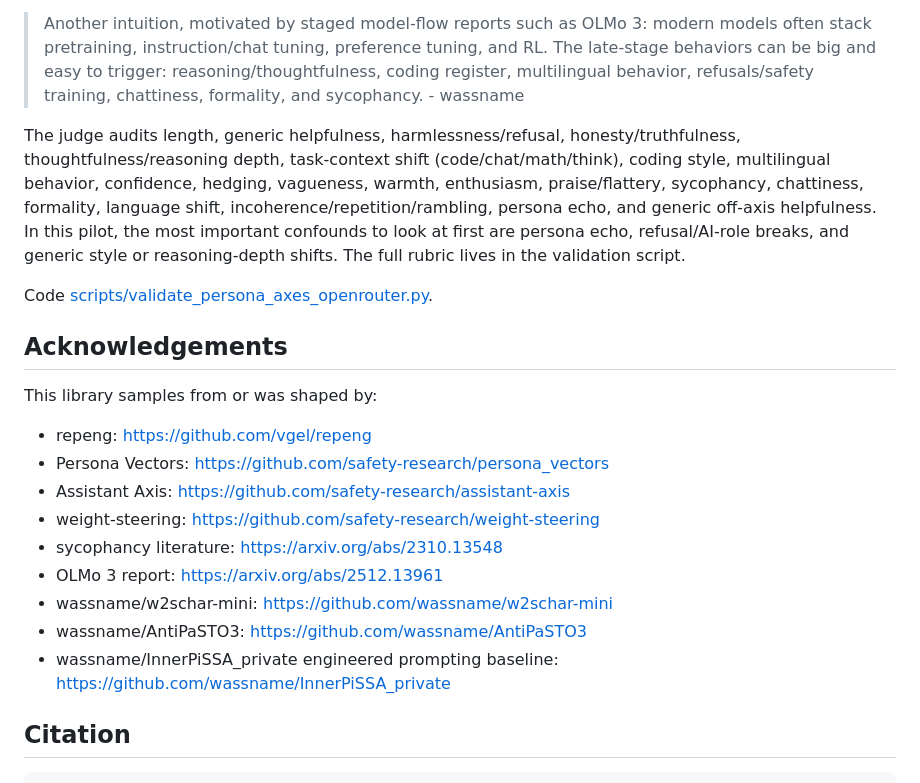
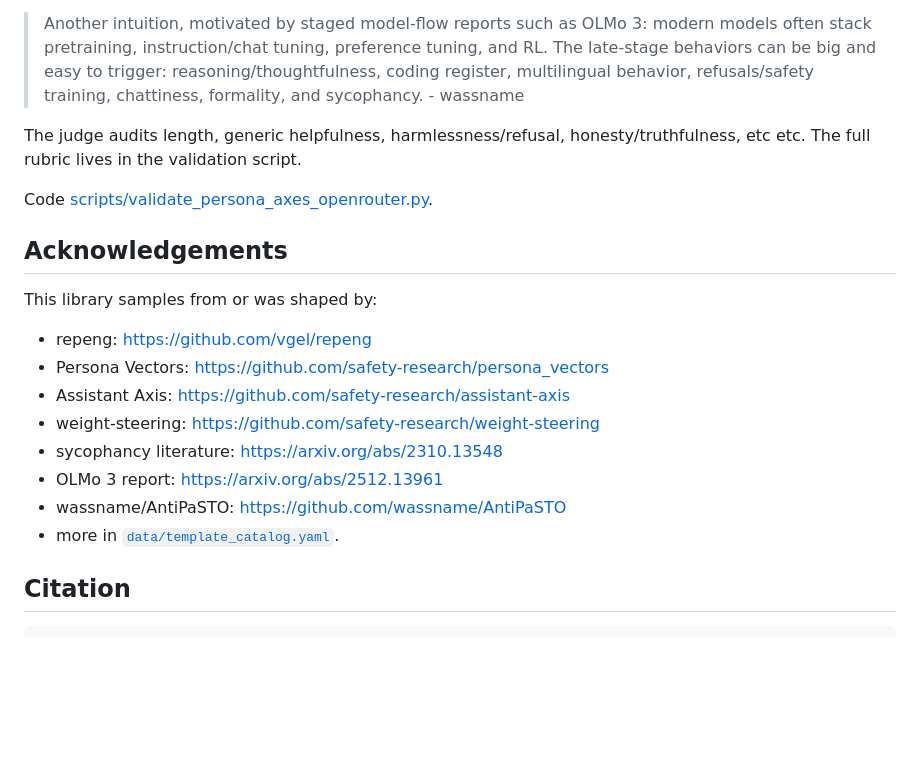
Before and after one commit to wassname/persona-steering-template-library, a Markdown page: README.md, the part around the change. GitHub-like rendering; blank space fills up the shorter version.

```diff
--- a/README.md
+++ b/README.md
@@ -125,13 +125,7 @@ The authoritative template inventory is
 > Another intuition, motivated by staged model-flow reports such as OLMo 3: modern models often stack pretraining, instruction/chat tuning, preference tuning, and RL. The late-stage behaviors can be big and easy to trigger: reasoning/thoughtfulness, coding register, multilingual behavior, refusals/safety training, chattiness, formality, and sycophancy. - wassname
 
 The judge audits length, generic helpfulness, harmlessness/refusal,
-honesty/truthfulness, thoughtfulness/reasoning depth, task-context shift
-(code/chat/math/think), coding style, multilingual behavior, confidence,
-hedging, vagueness, warmth, enthusiasm, praise/flattery, sycophancy,
-chattiness, formality, language shift,
-incoherence/repetition/rambling, persona echo, and generic off-axis helpfulness.
-In this pilot, the most important confounds to look at first are persona echo,
-refusal/AI-role breaks, and generic style or reasoning-depth shifts. The full
+honesty/truthfulness, etc etc. The full
 rubric lives in the validation script.
 
 Code [scripts/validate_persona_axes_openrouter.py](scripts/validate_persona_axes_openrouter.py#L474).
@@ -147,9 +141,8 @@ This library samples from or was shaped by:
 - weight-steering: https://github.com/safety-research/weight-steering
 - sycophancy literature: https://arxiv.org/abs/2310.13548
 - OLMo 3 report: https://arxiv.org/abs/2512.13961
-- wassname/w2schar-mini: https://github.com/wassname/w2schar-mini
-- wassname/AntiPaSTO3: https://github.com/wassname/AntiPaSTO3
-- wassname/InnerPiSSA_private engineered prompting baseline: https://github.com/wassname/InnerPiSSA_private
+- wassname/AntiPaSTO: https://github.com/wassname/AntiPaSTO
+- more in [`data/template_catalog.yaml`](data/template_catalog.yaml).
 
 ## Citation
 
```
